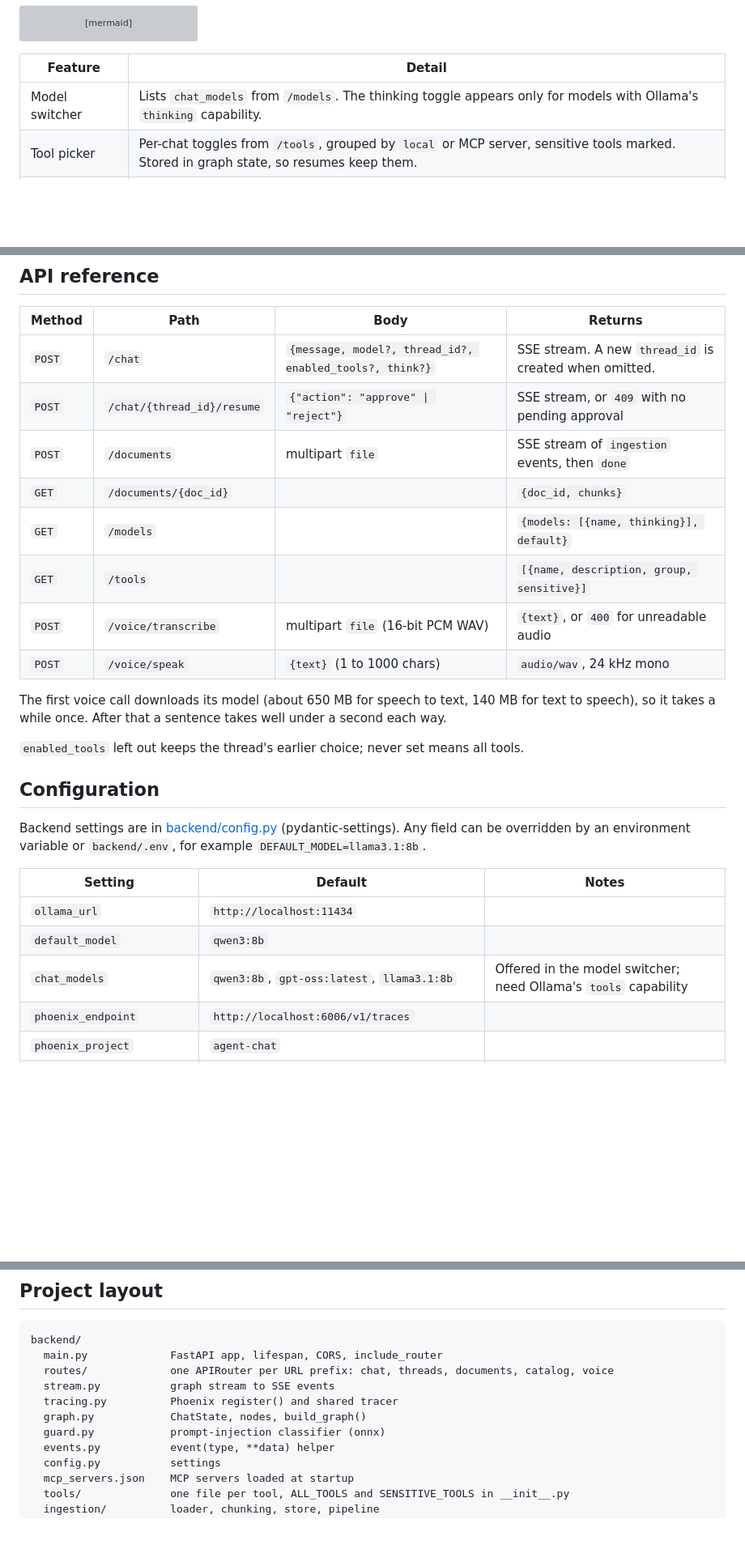
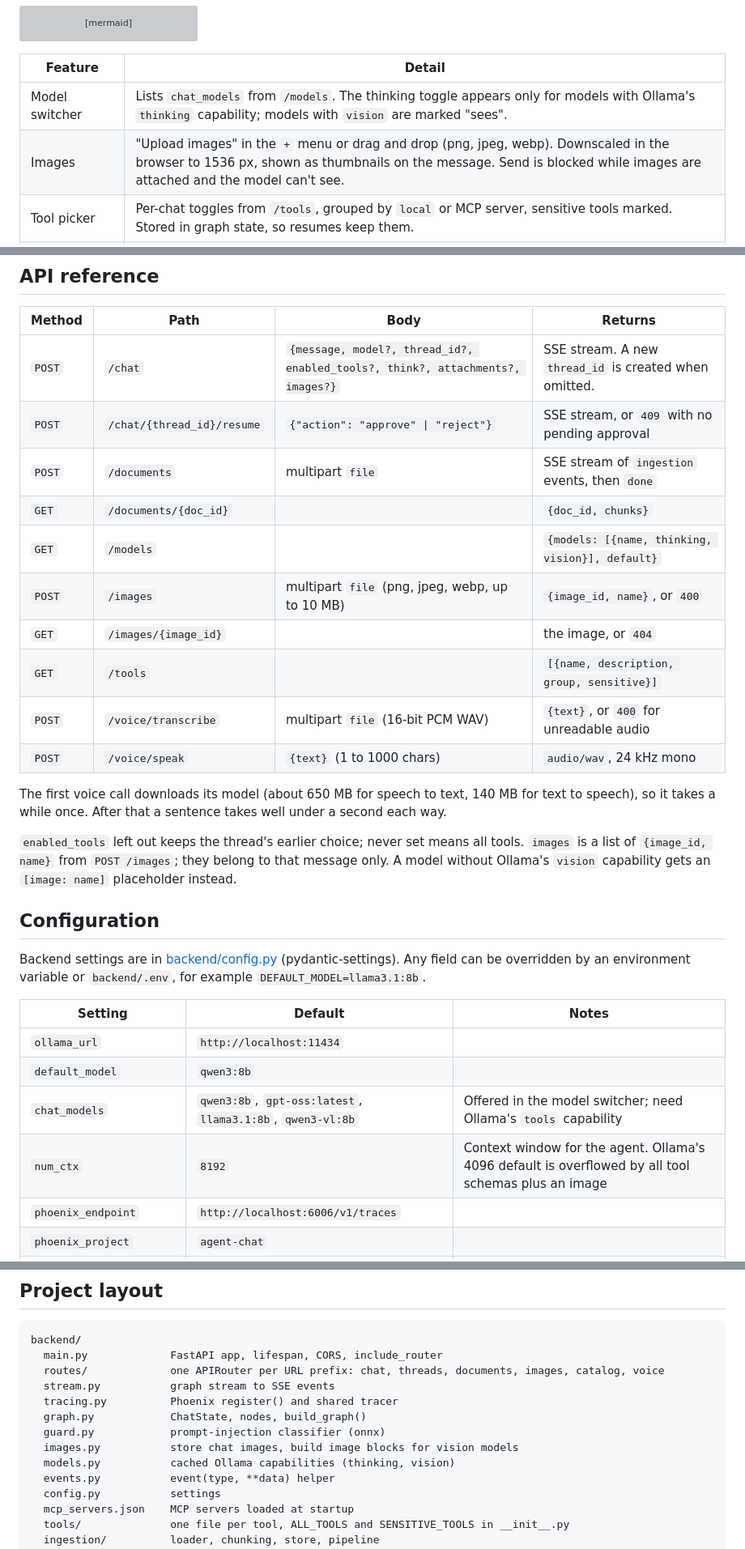
Before and after one commit to sheddyboy/agent_chat, a Markdown page: README.md, 3 parts joined by grey strips. Shown at 81% size. Drawn GitHub-style; blank space fills up the shorter version; grey boxes are pictures that could not be loaded.

Commit message:
docs: slice 15 images in README

````diff
--- a/README.md
+++ b/README.md
@@ -376,7 +379,8 @@ flowchart TB
 
 | Feature | Detail |
 |---|---|
-| Model switcher | Lists `chat_models` from `/models`. The thinking toggle appears only for models with Ollama's `thinking` capability. |
+| Model switcher | Lists `chat_models` from `/models`. The thinking toggle appears only for models with Ollama's `thinking` capability; models with `vision` are marked "sees". |
+| Images | "Upload images" in the `+` menu or drag and drop (png, jpeg, webp). Downscaled in the browser to 1536 px, shown as thumbnails on the message. Send is blocked while images are attached and the model can't see. |
 | Tool picker | Per-chat toggles from `/tools`, grouped by `local` or MCP server, sensitive tools marked. Stored in graph state, so resumes keep them. |
 | Activity panel | Tool calls with args, output and timing for the selected turn, plus a "View trace" link to Phoenix. |
 | Sources panel | Reranked passages with document, page and score. |
@@ -444,18 +448,20 @@ Each suite prints mean scores to the terminal; the per-example runs and comparis
 
 | Method | Path | Body | Returns |
 |---|---|---|---|
-| `POST` | `/chat` | `{message, model?, thread_id?, enabled_tools?, think?}` | SSE stream. A new `thread_id` is created when omitted. |
+| `POST` | `/chat` | `{message, model?, thread_id?, enabled_tools?, think?, attachments?, images?}` | SSE stream. A new `thread_id` is created when omitted. |
 | `POST` | `/chat/{thread_id}/resume` | `{"action": "approve" \| "reject"}` | SSE stream, or `409` with no pending approval |
 | `POST` | `/documents` | multipart `file` | SSE stream of `ingestion` events, then `done` |
 | `GET` | `/documents/{doc_id}` | | `{doc_id, chunks}` |
-| `GET` | `/models` | | `{models: [{name, thinking}], default}` |
+| `GET` | `/models` | | `{models: [{name, thinking, vision}], default}` |
+| `POST` | `/images` | multipart `file` (png, jpeg, webp, up to 10 MB) | `{image_id, name}`, or `400` |
+| `GET` | `/images/{image_id}` | | the image, or `404` |
 | `GET` | `/tools` | | `[{name, description, group, sensitive}]` |
 | `POST` | `/voice/transcribe` | multipart `file` (16-bit PCM WAV) | `{text}`, or `400` for unreadable audio |
 | `POST` | `/voice/speak` | `{text}` (1 to 1000 chars) | `audio/wav`, 24 kHz mono |
 
 The first voice call downloads its model (about 650 MB for speech to text, 140 MB for text to speech), so it takes a while once. After that a sentence takes well under a second each way.
 
-`enabled_tools` left out keeps the thread's earlier choice; never set means all tools.
+`enabled_tools` left out keeps the thread's earlier choice; never set means all tools. `images` is a list of `{image_id, name}` from `POST /images`; they belong to that message only. A model without Ollama's `vision` capability gets an `[image: name]` placeholder instead.
 
 ## Configuration
 
@@ -465,7 +471,8 @@ Backend settings are in [backend/config.py](backend/config.py) (pydantic-setting
 |---|---|---|
 | `ollama_url` | `http://localhost:11434` | |
 | `default_model` | `qwen3:8b` | |
-| `chat_models` | `qwen3:8b`, `gpt-oss:latest`, `llama3.1:8b` | Offered in the model switcher; need Ollama's `tools` capability |
+| `chat_models` | `qwen3:8b`, `gpt-oss:latest`, `llama3.1:8b`, `qwen3-vl:8b` | Offered in the model switcher; need Ollama's `tools` capability |
+| `num_ctx` | `8192` | Context window for the agent. Ollama's 4096 default is overflowed by all tool schemas plus an image |
 | `phoenix_endpoint` | `http://localhost:6006/v1/traces` | |
 | `phoenix_project` | `agent-chat` | |
 | `tavily_api_key` | empty | `web_search` is registered only when set |
@@ -496,11 +504,13 @@ Local data (`qdrant_data/`, `eval_qdrant_data/`, `uploads/`, `notes/`, `workspac
 ```
 backend/
   main.py             FastAPI app, lifespan, CORS, include_router
-  routes/             one APIRouter per URL prefix: chat, threads, documents, catalog, voice
+  routes/             one APIRouter per URL prefix: chat, threads, documents, images, catalog, voice
   stream.py           graph stream to SSE events
   tracing.py          Phoenix register() and shared tracer
   graph.py            ChatState, nodes, build_graph()
   guard.py            prompt-injection classifier (onnx)
+  images.py           store chat images, build image blocks for vision models
+  models.py           cached Ollama capabilities (thinking, vision)
   events.py           event(type, **data) helper
   config.py           settings
   mcp_servers.json    MCP servers loaded at startup
````
Also changed, not shown: other parts of README.md (+4 -0 lines).
